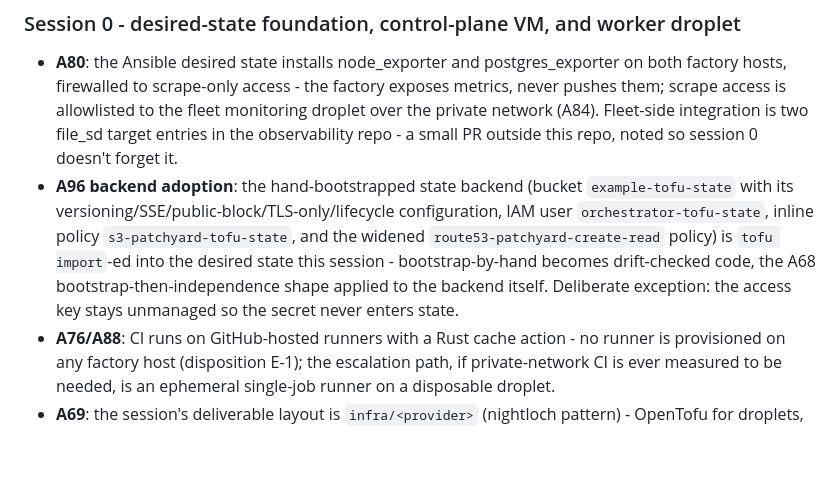
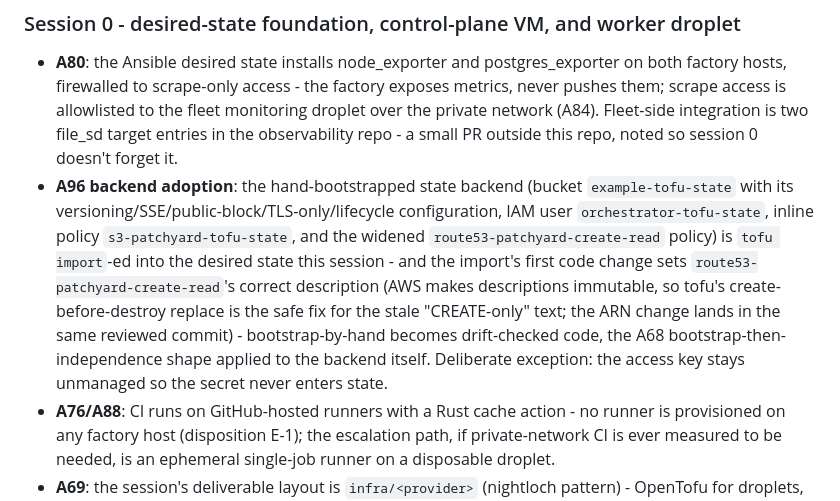
Before and after one commit to JacobStephens2/patchyard, a Markdown page: PLAN.md, the part around the change. Drawn GitHub-style; blank space fills up the shorter version.

Commit message:
Session 0: the tofu import also fixes route53 policy's immutable stale description via managed replace

```diff
--- a/PLAN.md
+++ b/PLAN.md
@@ -22,7 +22,7 @@ Session 0 covers the worker desired-state component; sessions 1-2 cover the cont
 ### Session 0 - desired-state foundation, control-plane VM, and worker droplet
 
 - **A80**: the Ansible desired state installs node_exporter and postgres_exporter on both factory hosts, firewalled to scrape-only access - the factory exposes metrics, never pushes them; scrape access is allowlisted to the fleet monitoring droplet over the private network (A84). Fleet-side integration is two file_sd target entries in the observability repo - a small PR outside this repo, noted so session 0 doesn't forget it.
-- **A96 backend adoption**: the hand-bootstrapped state backend (bucket `example-tofu-state` with its versioning/SSE/public-block/TLS-only/lifecycle configuration, IAM user `orchestrator-tofu-state`, inline policy `s3-patchyard-tofu-state`, and the widened `route53-patchyard-create-read` policy) is `tofu import`-ed into the desired state this session - bootstrap-by-hand becomes drift-checked code, the A68 bootstrap-then-independence shape applied to the backend itself. Deliberate exception: the access key stays unmanaged so the secret never enters state.
+- **A96 backend adoption**: the hand-bootstrapped state backend (bucket `example-tofu-state` with its versioning/SSE/public-block/TLS-only/lifecycle configuration, IAM user `orchestrator-tofu-state`, inline policy `s3-patchyard-tofu-state`, and the widened `route53-patchyard-create-read` policy) is `tofu import`-ed into the desired state this session - and the import's first code change sets `route53-patchyard-create-read`'s correct description (AWS makes descriptions immutable, so tofu's create-before-destroy replace is the safe fix for the stale "CREATE-only" text; the ARN change lands in the same reviewed commit) - bootstrap-by-hand becomes drift-checked code, the A68 bootstrap-then-independence shape applied to the backend itself. Deliberate exception: the access key stays unmanaged so the secret never enters state.
 - **A76/A88**: CI runs on GitHub-hosted runners with a Rust cache action - no runner is provisioned on any factory host (disposition E-1); the escalation path, if private-network CI is ever measured to be needed, is an ephemeral single-job runner on a disposable droplet.
 - **A69**: the session's deliverable layout is `infra/<provider>` (nightloch pattern) - OpenTofu for droplets, Route 53 DNS, firewalls, and GitHub repo settings/branch protection; Ansible for all host config; encrypted state backend chosen and documented. Nothing about the factory is console-clicked from here on.
 - **A68**: session 0 is the bootstrap act - orchestration agents create/initialize two hosts from one desired state: the control-plane VM (supervisor daemon, PostgreSQL, artifact store, dashboard, Caddy, headless Chromium, its own factory-repo checkout and secret injection) and the secret-free worker droplet. Exit includes the independence check: with the orchestration VM unreachable, the factory still serves, authenticates, and runs. `factory.example.com` DNS points at the control-plane VM.
```
